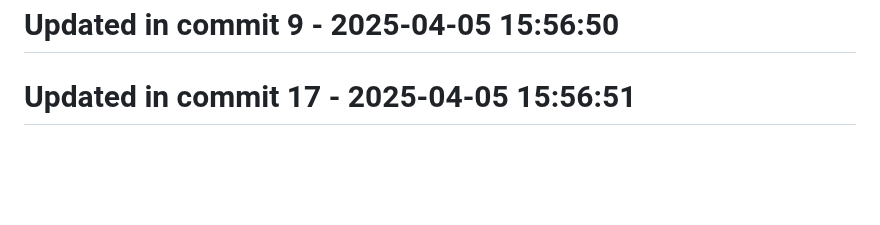
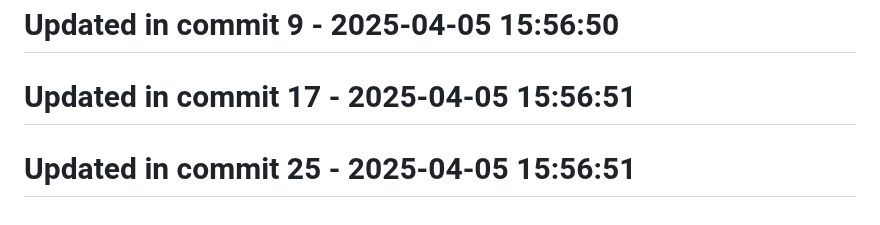
Before and after one commit to llamasearchai/llamarag, a Markdown page: README.md, the part around the change. Rendered like a GitHub page; blank space fills up the shorter version.

Commit message:
chore: Configure README.md configuration

```diff
--- a/README.md
+++ b/README.md
@@ -172,3 +172,5 @@ This project is licensed under the MIT License - see the LICENSE file for detail
 # Updated in commit 9 - 2025-04-05 15:56:50
 
 # Updated in commit 17 - 2025-04-05 15:56:51
+
+# Updated in commit 25 - 2025-04-05 15:56:51
```
